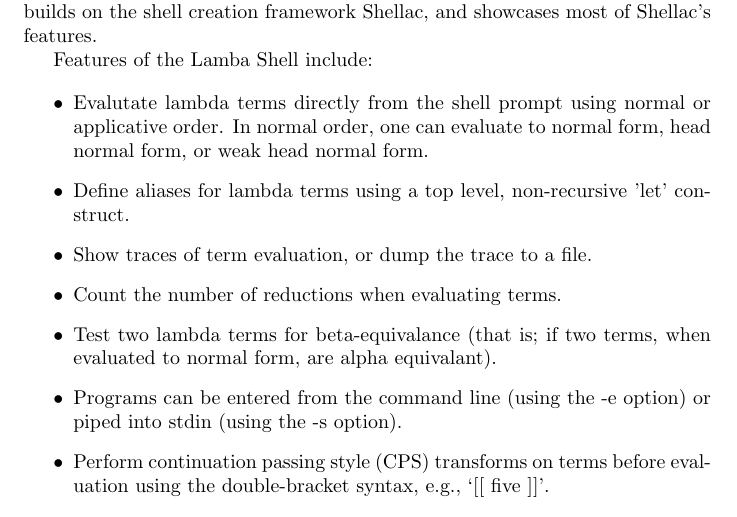
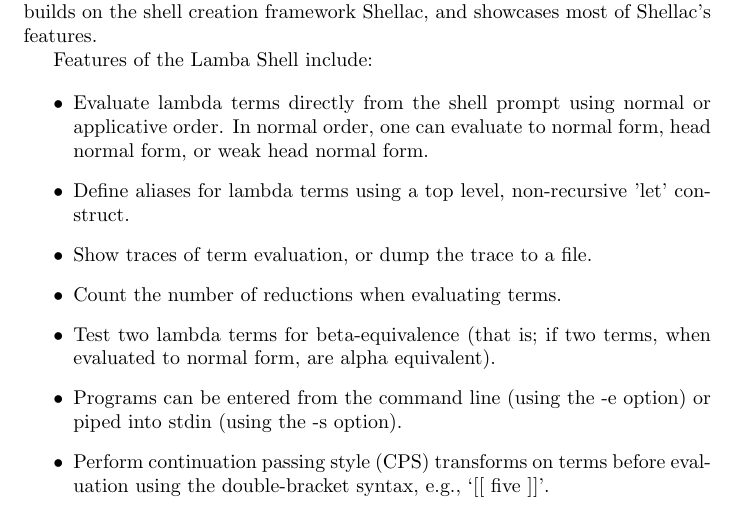
Before and after one commit to robdockins/lambda-shell, a LaTeX document (lambda-hcar.tex): part of the page, cut so that both start at the same text. Compiled offline with pdfLaTeX; a LaTeX package or settings file that is missing is left out.

Commit message:
spell-check HCAR entry
darcs-hash:20071127212202-f399b-b9979f275a0cc64c7e4a4aafec305739890474b1

```diff
--- a/lambda-hcar.tex
+++ b/lambda-hcar.tex
@@ -17,15 +17,15 @@
 Features of the Lamba Shell include:
 
 \begin{itemize}
-\item Evalutate lambda terms directly from the shell prompt using
+\item Evaluate lambda terms directly from the shell prompt using
       normal or applicative order.  In normal order, one can evaluate
       to normal form, head normal form, or weak head normal form.
 \item Define aliases for lambda terms using a top level, non-recursive
       'let' construct.
 \item Show traces of term evaluation, or dump the trace to a file.
 \item Count the number of reductions when evaluating terms.
-\item Test two lambda terms for beta-equivalance (that is; if two
-      terms, when evaluated to normal form, are alpha equivalant).
+\item Test two lambda terms for beta-equivalence (that is; if two
+      terms, when evaluated to normal form, are alpha equivalent).
 \item Programs can be entered from the command line (using the -e option)
       or piped into stdin (using the -s option).
 \item Perform continuation passing style (CPS) transforms on terms before
```
